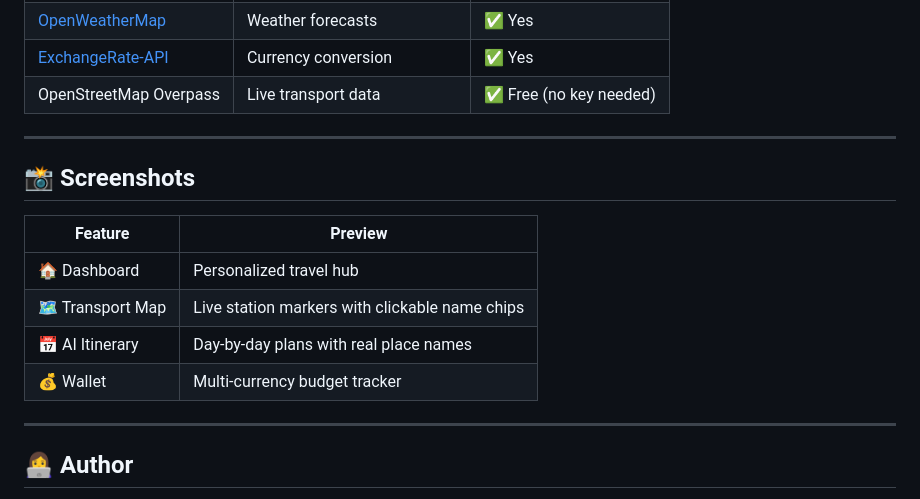
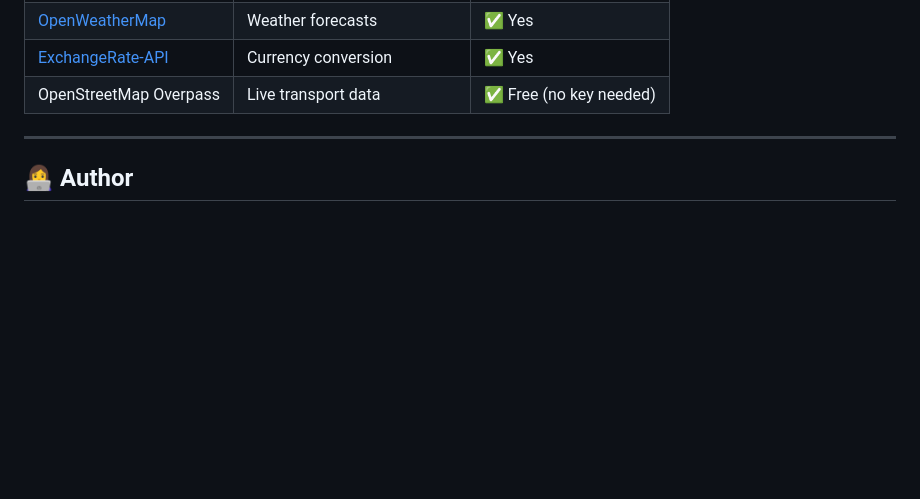
Before and after one commit to tejashreee29/travellai, a Markdown page: README.md, the part around the change. Drawn GitHub-style; blank space fills up the shorter version.

Commit message:
docs: remove empty screenshots section from README

```diff
--- a/README.md
+++ b/README.md
@@ -158,17 +158,6 @@ travellai/
 
 ---
 
-## 📸 Screenshots
-
-| Feature | Preview |
-|---|---|
-| 🏠 Dashboard | Personalized travel hub |
-| 🗺️ Transport Map | Live station markers with clickable name chips |
-| 📅 AI Itinerary | Day-by-day plans with real place names |
-| 💰 Wallet | Multi-currency budget tracker |
-
----
-
 ## 👩‍💻 Author
 
 **Tejashree Suvarna**
```
